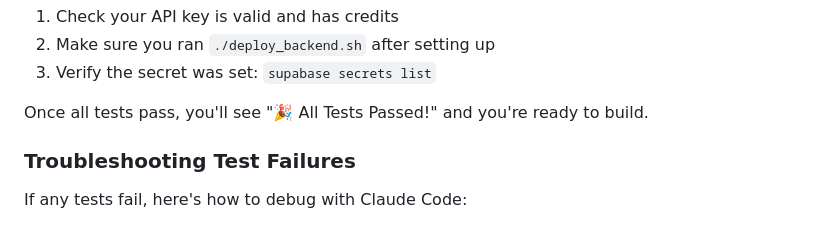
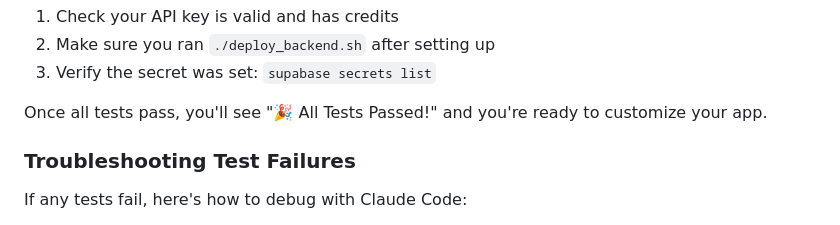
Before and after one commit to AIFundTeam/genai-starter, a Markdown page: README.md, the part around the change. Drawn GitHub-style.

Commit message:
Clarify that users customize rather than rebuild the app
Changed "ready to build" to "ready to customize your app" to avoid confusion.
Users were thinking Claude Code was rebuilding infrastructure when it's just
exploring the codebase to help customize the existing starter template.

🤖 Generated with [Claude Code](https://claude.ai/code)

Co-Authored-By: Claude <noreply@anthropic.com>

```diff
--- a/README.md
+++ b/README.md
@@ -130,7 +130,7 @@ The LLM test verifies your OpenAI API key is working. If it fails:
 2. Make sure you ran `./deploy_backend.sh` after setting up
 3. Verify the secret was set: `supabase secrets list`
 
-Once all tests pass, you'll see "🎉 All Tests Passed!" and you're ready to build.
+Once all tests pass, you'll see "🎉 All Tests Passed!" and you're ready to customize your app.
 
 ### Troubleshooting Test Failures
 
```
